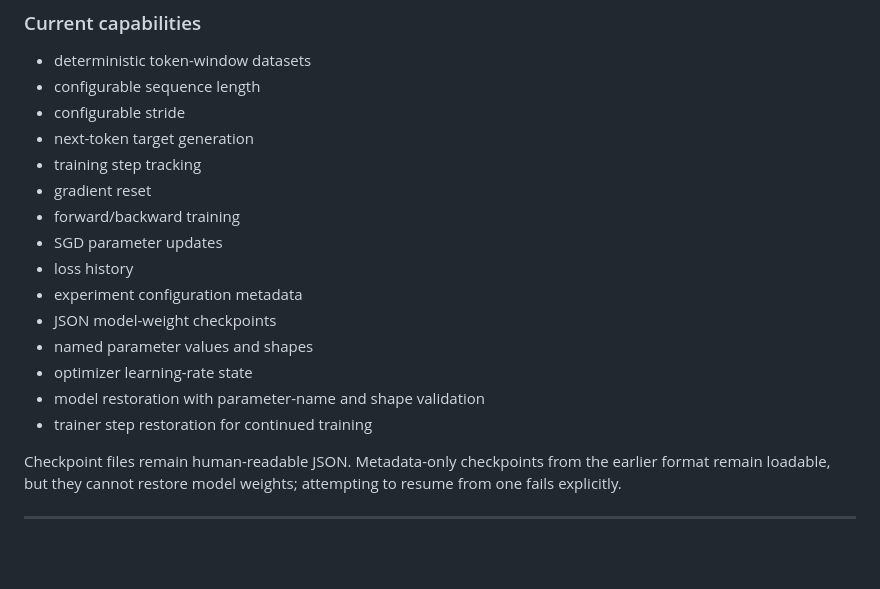
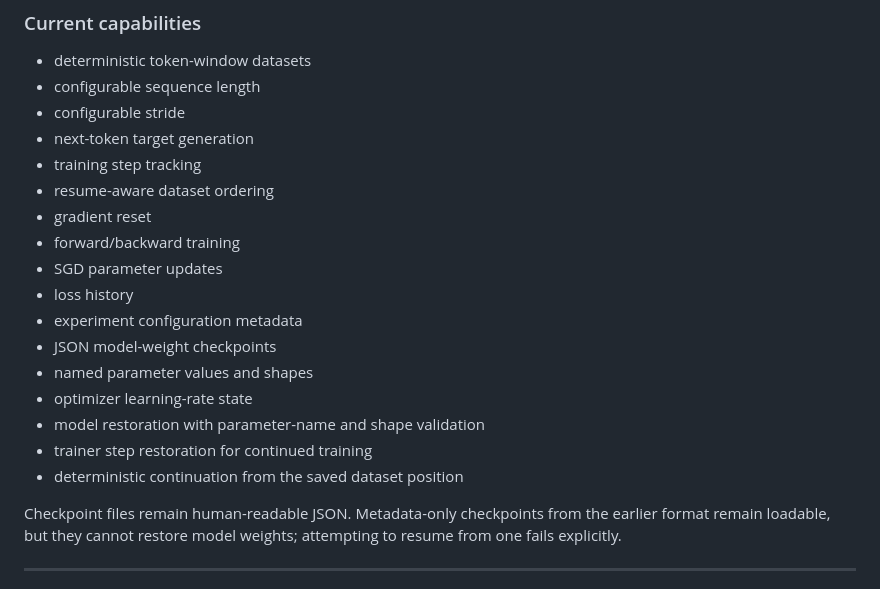
Before and after one commit to chamanvashishth/ARIA, a Markdown page: README.md, the part around the change. GitHub-like rendering; blank space fills up the shorter version.

Commit message:
docs: document deterministic training resume

```diff
--- a/README.md
+++ b/README.md
@@ -207,6 +207,7 @@ Model-weight checkpoint
 - configurable stride
 - next-token target generation
 - training step tracking
+- resume-aware dataset ordering
 - gradient reset
 - forward/backward training
 - SGD parameter updates
@@ -217,6 +218,7 @@ Model-weight checkpoint
 - optimizer learning-rate state
 - model restoration with parameter-name and shape validation
 - trainer step restoration for continued training
+- deterministic continuation from the saved dataset position
 
 Checkpoint files remain human-readable JSON. Metadata-only checkpoints from the earlier format remain loadable, but they cannot restore model weights; attempting to resume from one fails explicitly.
 
```
